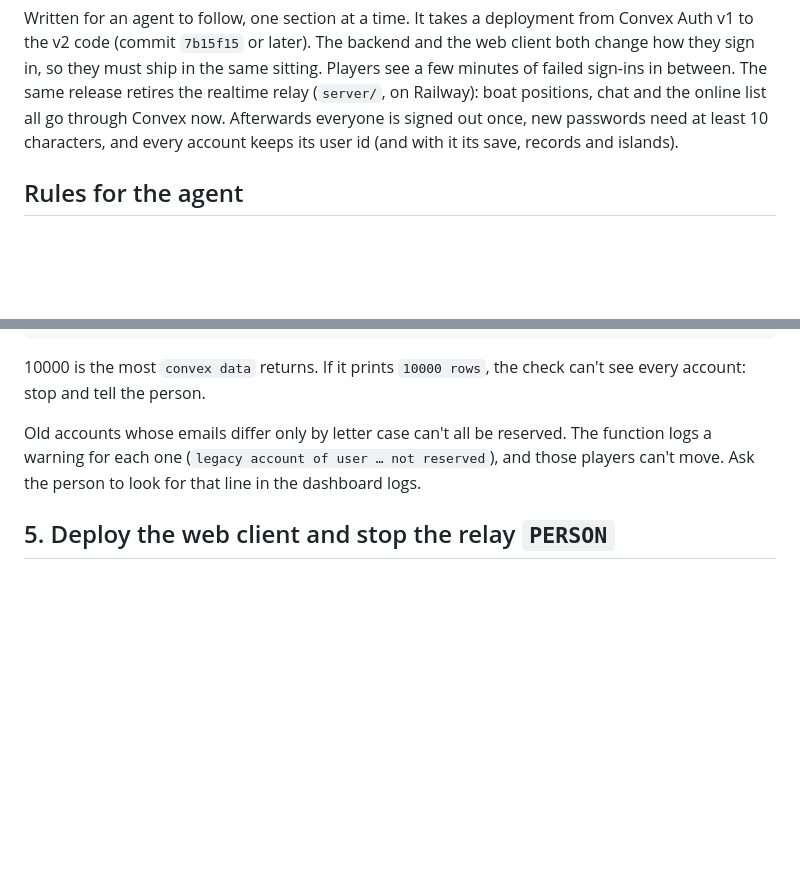
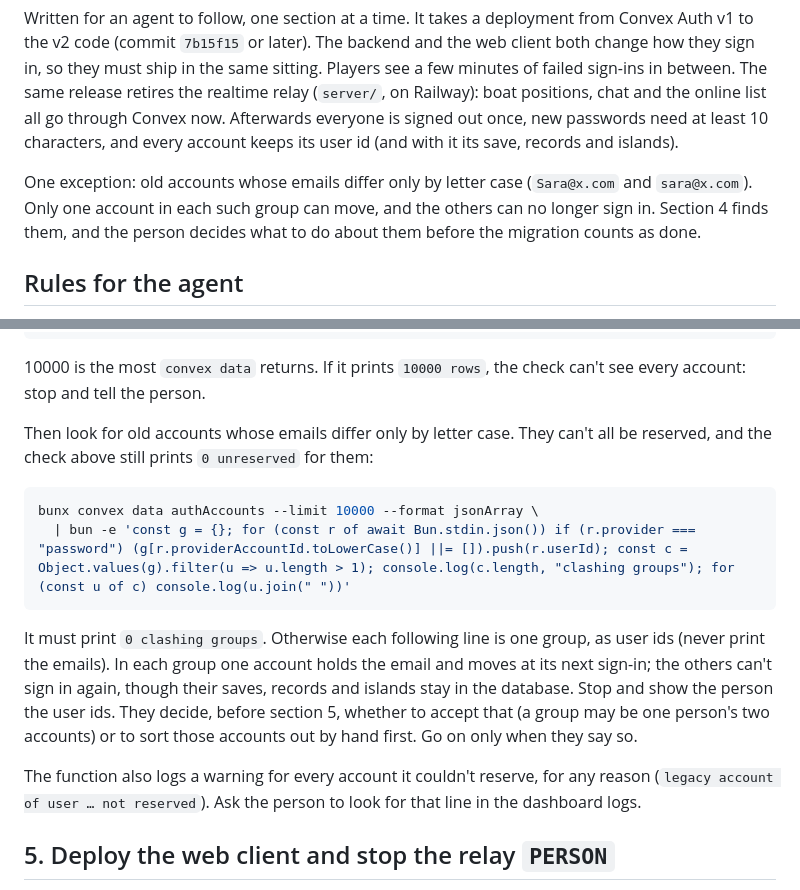
Before and after one commit to izadoesdev/bobber-run, a Markdown page: MIGRATING_AUTH_V2.md, 2 parts joined by grey strips. Rendered like a GitHub page; blank space fills up the shorter version.

Commit message:
docs: the auth runbook finds accounts whose emails clash by case
The overview promised every account keeps its save, but only one of
such a group can move, and the 0-unreserved gate passed regardless.
Section 4 now lists them by user id and has the person decide.

Co-Authored-By: Claude Fable 5.2 <noreply@anthropic.com>

````diff
--- a/MIGRATING_AUTH_V2.md
+++ b/MIGRATING_AUTH_V2.md
@@ -6,6 +6,10 @@ same sitting. Players see a few minutes of failed sign-ins in between. The same
 (`server/`, on Railway): boat positions, chat and the online list all go through Convex now.
 Afterwards everyone is signed out once, new passwords need at least 10 characters, and every account keeps its user id
 (and with it its save, records and islands).
+
+One exception: old accounts whose emails differ only by letter case (`Sara@x.com` and `sara@x.com`). Only one account
+in each such group can move, and the others can no longer sign in. Section 4 finds them, and the person decides what
+to do about them before the migration counts as done.
 
 ## Rules for the agent
 
@@ -107,9 +111,20 @@ bunx convex data authAccounts --limit 10000 --format jsonArray \
 10000 is the most `convex data` returns. If it prints `10000 rows`, the check can't see every account: stop and tell
 the person.
 
-Old accounts whose emails differ only by letter case can't all be reserved. The function logs a warning for each one
-(`legacy account of user … not reserved`), and those players can't move. Ask the person to look for that line in the
-dashboard logs.
+Then look for old accounts whose emails differ only by letter case. They can't all be reserved, and the check above
+still prints `0 unreserved` for them:
+```bash
+bunx convex data authAccounts --limit 10000 --format jsonArray \
+  | bun -e 'const g = {}; for (const r of await Bun.stdin.json()) if (r.provider === "password") (g[r.providerAccountId.toLowerCase()] ||= []).push(r.userId); const c = Object.values(g).filter(u => u.length > 1); console.log(c.length, "clashing groups"); for (const u of c) console.log(u.join(" "))'
+```
+It must print `0 clashing groups`. Otherwise each following line is one group, as user ids (never print the emails).
+In each group one account holds the email and moves at its next sign-in; the others can't sign in again, though their
+saves, records and islands stay in the database. Stop and show the person the user ids. They decide, before section 5,
+whether to accept that (a group may be one person's two accounts) or to sort those accounts out by hand first.
+Go on only when they say so.
+
+The function also logs a warning for every account it couldn't reserve, for any reason
+(`legacy account of user … not reserved`). Ask the person to look for that line in the dashboard logs.
 
 ## 5. Deploy the web client and stop the relay `PERSON`
 
````
